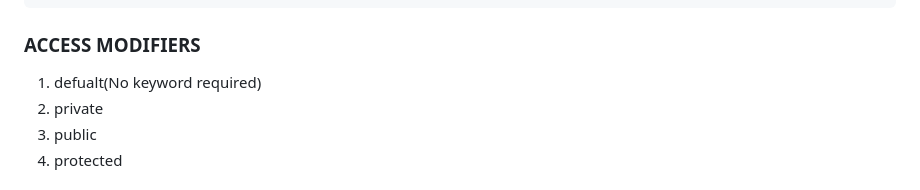
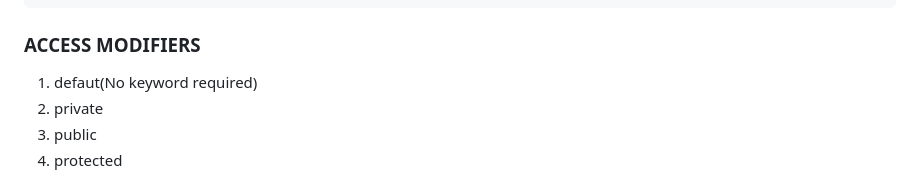
Before and after one commit to s0ftdev/Extra-sheet, a Markdown page: languages/java.md, the part around the change. Rendered like a GitHub page.

```diff
--- a/languages/java.md
+++ b/languages/java.md
@@ -286,7 +286,7 @@ for(dataType item : array) {
 
 ### ACCESS MODIFIERS
 
-1. defualt(No keyword required)
+1. defaut(No keyword required)
 2. private
 3. public
 4. protected
```
